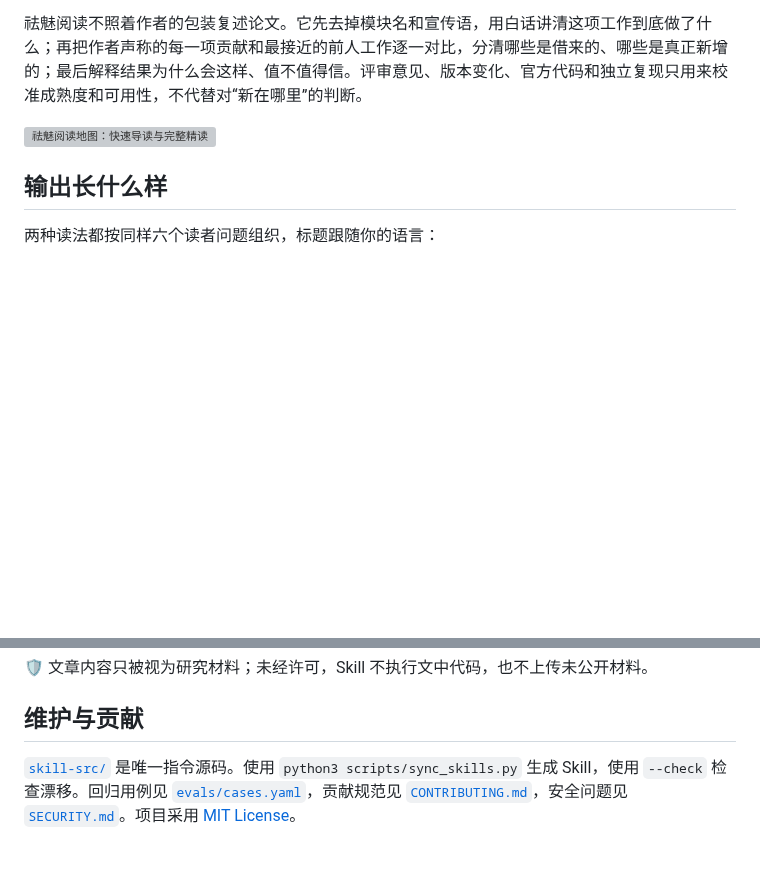
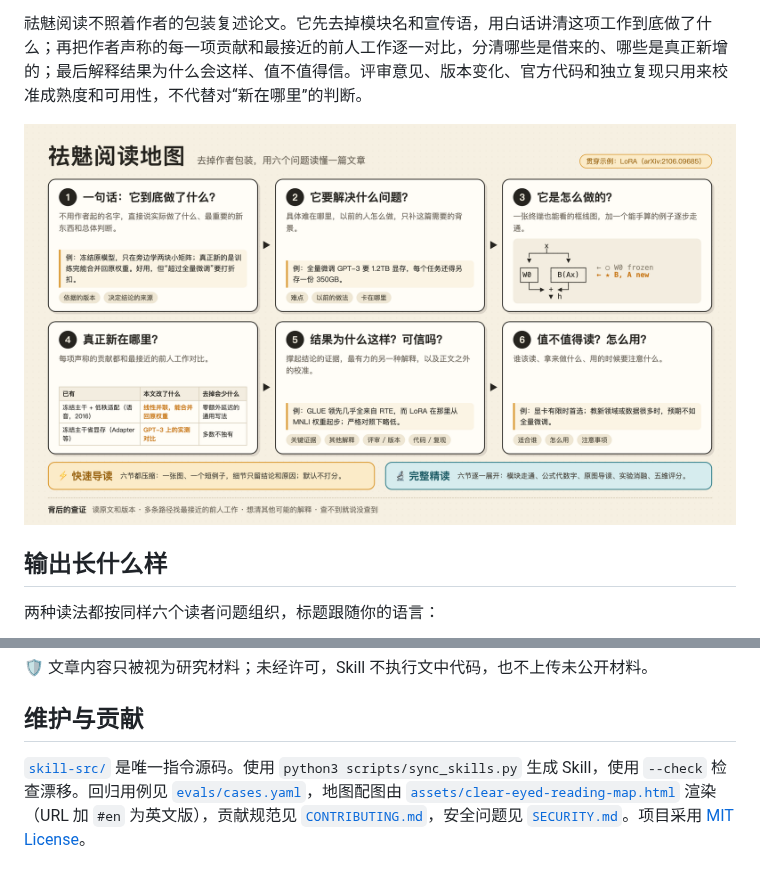
Before and after one commit to JinPLu/clear-eyed-reading-skills, a Markdown page: README.md, 2 parts joined by grey strips. Rendered like a GitHub page; pictures changed too: assets/clear-eyed-reading-map-v7.png (added); blank space fills up the shorter version; grey boxes are pictures that could not be loaded.

```diff
--- a/README.md
+++ b/README.md
@@ -11,7 +11,7 @@
 
 祛魅阅读不照着作者的包装复述论文。它先去掉模块名和宣传语，用白话讲清这项工作到底做了什么；再把作者声称的每一项贡献和最接近的前人工作逐一对比，分清哪些是借来的、哪些是真正新增的；最后解释结果为什么会这样、值不值得信。评审意见、版本变化、官方代码和独立复现只用来校准成熟度和可用性，不代替对“新在哪里”的判断。
 
-![祛魅阅读地图：快速导读与完整精读](assets/clear-eyed-reading-map-v6.png)
+![祛魅阅读地图：六个读者问题，快速导读与完整精读](assets/clear-eyed-reading-map-v7.png)
 
 ## 输出长什么样
 
@@ -90,4 +90,4 @@ cp -R skills/clear-eyed-reading skills/clear-eyed-deep-reading <your-harness-ski
 
 ## 维护与贡献
 
-[`skill-src/`](skill-src) 是唯一指令源码。使用 `python3 scripts/sync_skills.py` 生成 Skill，使用 `--check` 检查漂移。回归用例见 [`evals/cases.yaml`](evals/cases.yaml)，贡献规范见 [`CONTRIBUTING.md`](CONTRIBUTING.md)，安全问题见 [`SECURITY.md`](SECURITY.md)。项目采用 [MIT License](LICENSE)。
+[`skill-src/`](skill-src) 是唯一指令源码。使用 `python3 scripts/sync_skills.py` 生成 Skill，使用 `--check` 检查漂移。回归用例见 [`evals/cases.yaml`](evals/cases.yaml)，地图配图由 [`assets/clear-eyed-reading-map.html`](assets/clear-eyed-reading-map.html) 渲染（URL 加 `#en` 为英文版），贡献规范见 [`CONTRIBUTING.md`](CONTRIBUTING.md)，安全问题见 [`SECURITY.md`](SECURITY.md)。项目采用 [MIT License](LICENSE)。
```
Also changed, not shown: README_EN.md (+2 -2 lines), assets/clear-eyed-reading-map-v7-en.png (added), 3 other files.
